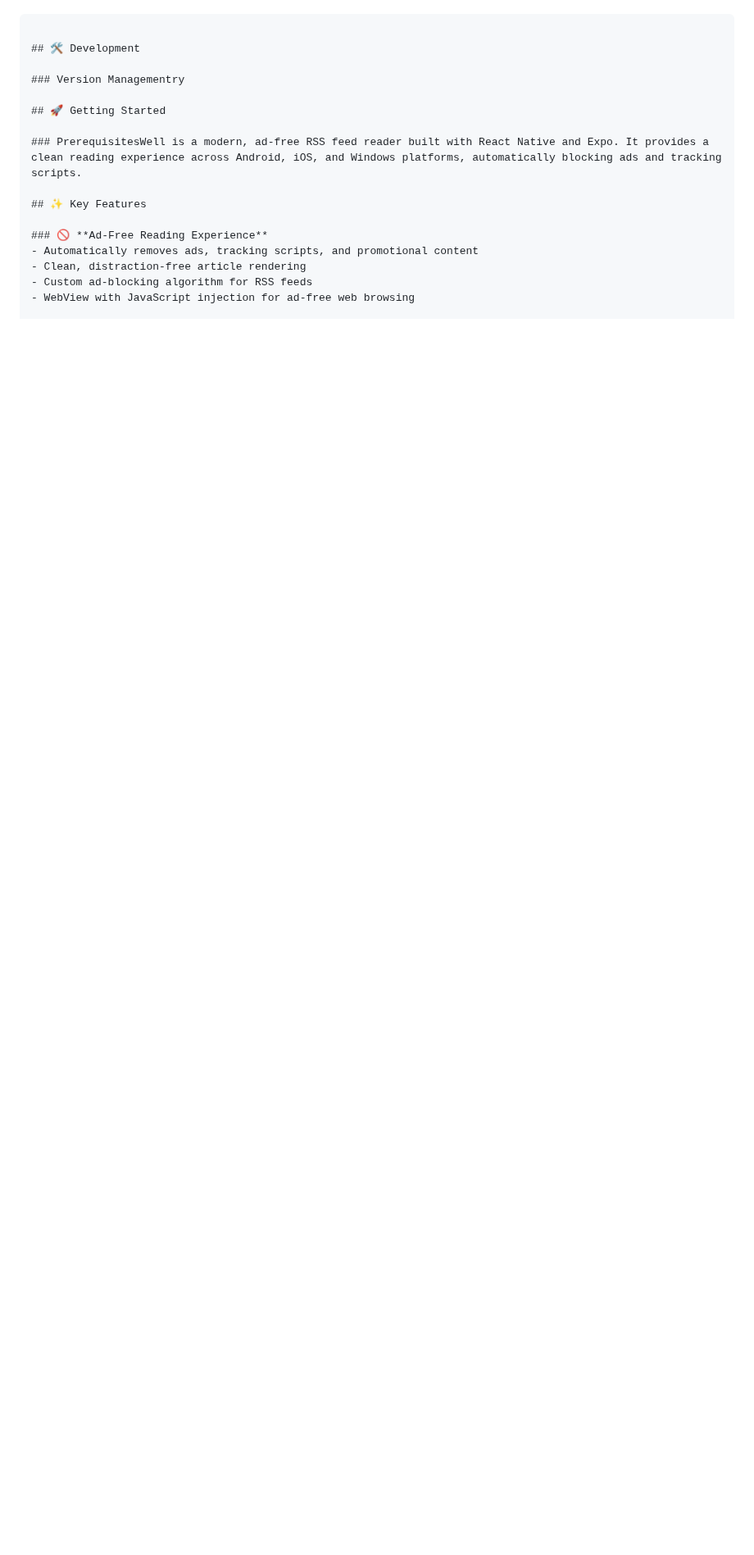
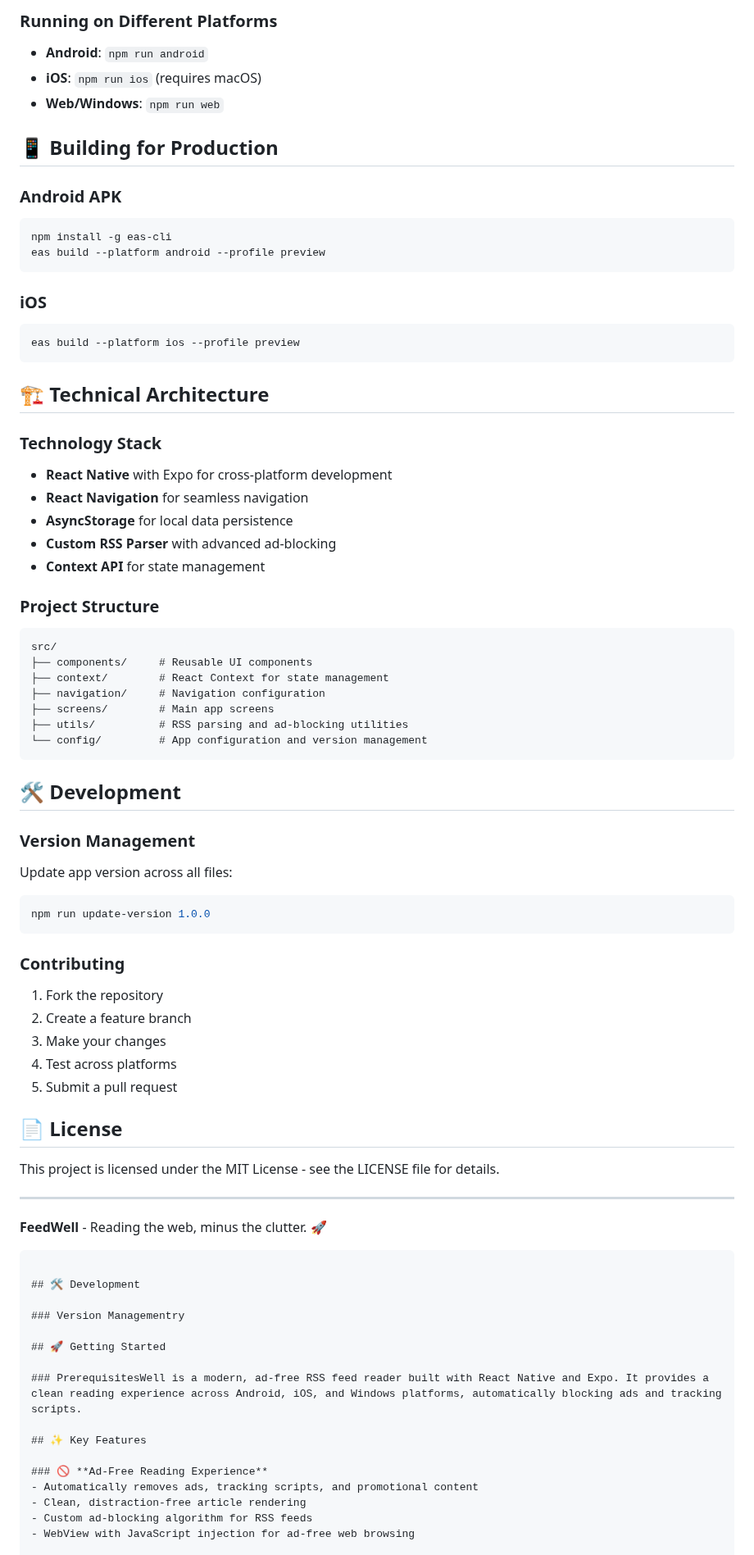
Before and after one commit to SepehrMohammady/FeedWell, a Markdown page: README.md, the part around one of its changes. Shown at 82% size. Drawn GitHub-style; blank space fills up the shorter version.

Commit message:
Fix README.md emoji display issues

````diff
--- a/README.md
+++ b/README.md
@@ -3,3 +59,63 @@
+### Running on Different Platforms
+- **Android**: `npm run android`
+- **iOS**: `npm run ios` (requires macOS)
+- **Web/Windows**: `npm run web`
+
+## 📱 Building for Production
+
+### Android APK
+```bash
+npm install -g eas-cli
+eas build --platform android --profile preview
+```
+
+### iOS
+```bash
+eas build --platform ios --profile preview
+```
+
+## 🏗️ Technical Architecture
+
+### Technology Stack
+- **React Native** with Expo for cross-platform development
+- **React Navigation** for seamless navigation
+- **AsyncStorage** for local data persistence
+- **Custom RSS Parser** with advanced ad-blocking
+- **Context API** for state management
+
+### Project Structure
+```
+src/
+├── components/     # Reusable UI components
+├── context/        # React Context for state management
+├── navigation/     # Navigation configuration
+├── screens/        # Main app screens
+├── utils/          # RSS parsing and ad-blocking utilities
+└── config/         # App configuration and version management
+```
+
+## 🛠️ Development
+
+### Version Management
+Update app version across all files:
+```bash
+npm run update-version 1.0.0
+```
+
+### Contributing
+1. Fork the repository
+2. Create a feature branch
+3. Make your changes
+4. Test across platforms
+5. Submit a pull request
+
+## 📄 License
+
+This project is licensed under the MIT License - see the LICENSE file for details.
+
+---
+
+**FeedWell** - Reading the web, minus the clutter. 🚀
 ```
 
 ## 🛠️ Development
````
Also changed, not shown: other parts of README.md (+57 -1 lines).
